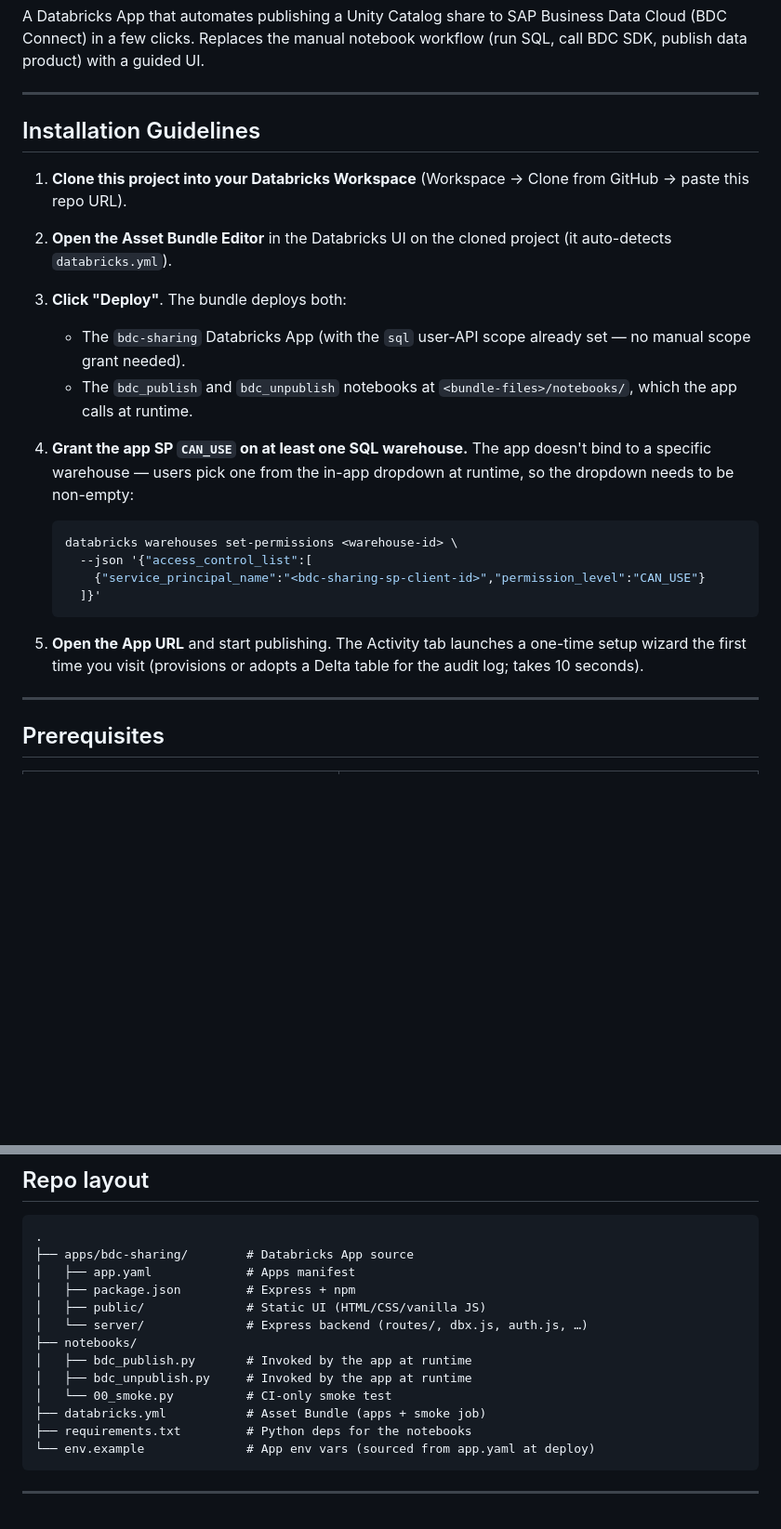
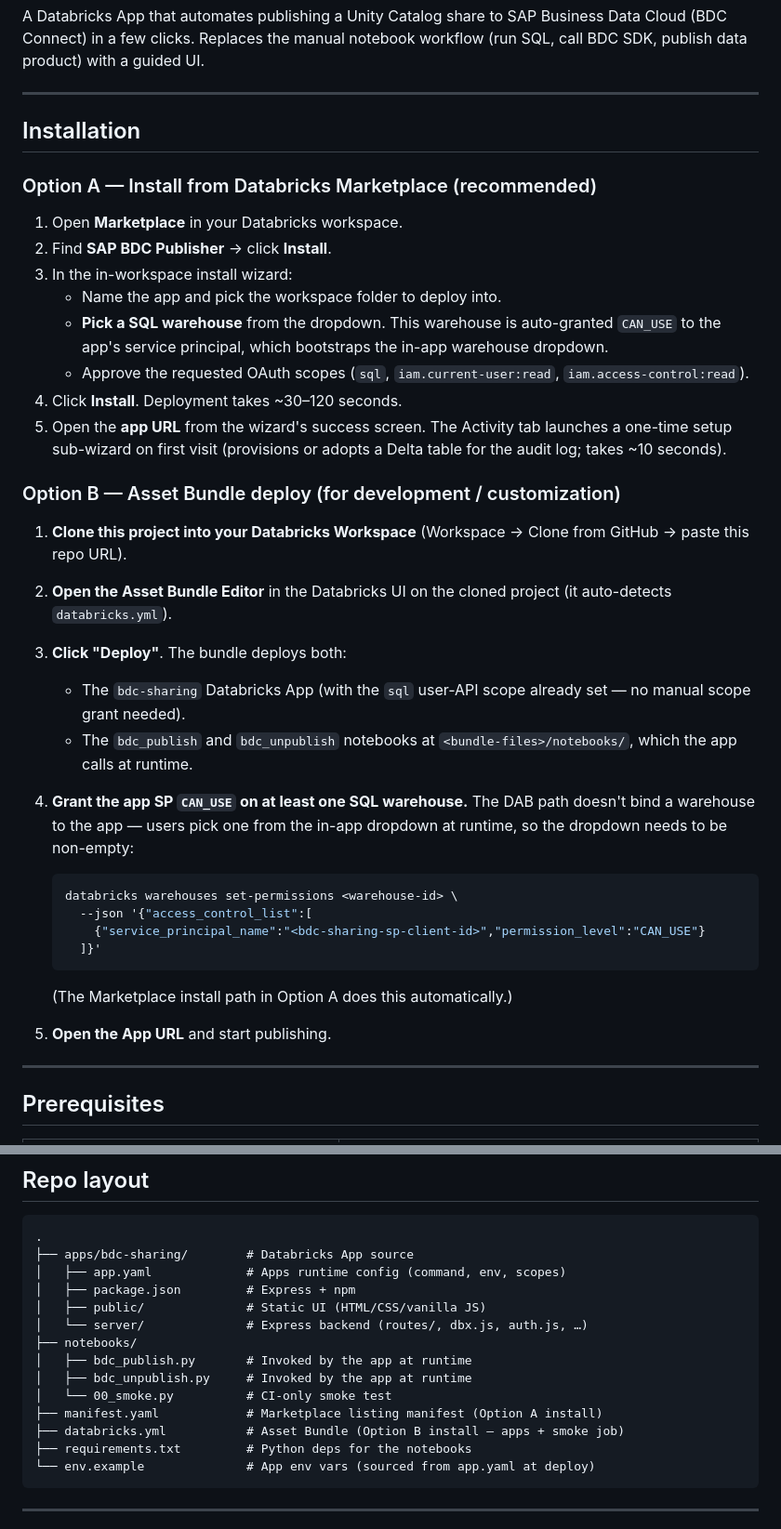
Before and after one commit to alexxx-db/sap-bdc-publisher, a Markdown page: README.md, 2 parts joined by grey strips. Shown at 93% size. Drawn GitHub-style; blank space fills up the shorter version.

Commit message:
docs: split install guide into Marketplace + DAB paths (#4)
* docs: split install guide into Marketplace + DAB paths

The repo now supports two install paths (Marketplace listing via the
new manifest.yaml, and the existing Asset Bundle Editor flow). README
only documented the latter.

- Restructure Installation Guidelines into Option A (Marketplace,
  recommended) and Option B (DAB, for dev/customization).
- Document the install wizard CUJ in Option A — warehouse pick,
  scope consent, ~30-120s deploy, app URL.
- Clarify that the manual CAN_USE grant in Option B is auto-handled
  by the Marketplace flow.
- Add manifest.yaml to the repo layout; relabel app.yaml as the
  "Apps runtime config" to disambiguate from manifest.yaml.

Co-authored-by: Isaac

* docs: drop redundant intro line above Option A/B headers

Co-authored-by: Isaac

---------

Co-authored-by: set <set>

````diff
--- a/README.md
+++ b/README.md
@@ -11,23 +11,38 @@ guided UI.
 
 ---
 
-## Installation Guidelines
+## Installation
 
-1. **Clone this project into your Databricks Workspace** (Workspace → Clone
-   from GitHub → paste this repo URL).
+### Option A — Install from Databricks Marketplace (recommended)
 
+1. Open **Marketplace** in your Databricks workspace.
+2. Find **SAP BDC Publisher** → click **Install**.
+3. In the in-workspace install wizard:
+   - Name the app and pick the workspace folder to deploy into.
+   - **Pick a SQL warehouse** from the dropdown. This warehouse is
+     auto-granted `CAN_USE` to the app's service principal, which
+     bootstraps the in-app warehouse dropdown.
+   - Approve the requested OAuth scopes (`sql`, `iam.current-user:read`,
+     `iam.access-control:read`).
+4. Click **Install**. Deployment takes ~30–120 seconds.
+5. Open the **app URL** from the wizard's success screen. The Activity
+   tab launches a one-time setup sub-wizard on first visit (provisions or
+   adopts a Delta table for the audit log; takes ~10 seconds).
+
+### Option B — Asset Bundle deploy (for development / customization)
+
+1. **Clone this project into your Databricks Workspace** (Workspace →
+   Clone from GitHub → paste this repo URL).
 2. **Open the Asset Bundle Editor** in the Databricks UI on the cloned
    project (it auto-detects `databricks.yml`).
-
 3. **Click "Deploy"**. The bundle deploys both:
-   - The `bdc-sharing` Databricks App (with the `sql` user-API scope already
-     set — no manual scope grant needed).
+   - The `bdc-sharing` Databricks App (with the `sql` user-API scope
+     already set — no manual scope grant needed).
    - The `bdc_publish` and `bdc_unpublish` notebooks at
      `<bundle-files>/notebooks/`, which the app calls at runtime.
-
-4. **Grant the app SP `CAN_USE` on at least one SQL warehouse.** The app
-   doesn't bind to a specific warehouse — users pick one from the in-app
-   dropdown at runtime, so the dropdown needs to be non-empty:
+4. **Grant the app SP `CAN_USE` on at least one SQL warehouse.** The DAB
+   path doesn't bind a warehouse to the app — users pick one from the
+   in-app dropdown at runtime, so the dropdown needs to be non-empty:
 
    ```bash
    databricks warehouses set-permissions <warehouse-id> \
@@ -35,10 +50,8 @@ guided UI.
        {"service_principal_name":"<bdc-sharing-sp-client-id>","permission_level":"CAN_USE"}
      ]}'
    ```
-
-5. **Open the App URL** and start publishing. The Activity tab launches a
-   one-time setup wizard the first time you visit (provisions or adopts a
-   Delta table for the audit log; takes 10 seconds).
+   (The Marketplace install path in Option A does this automatically.)
+5. **Open the App URL** and start publishing.
 
 ---
 
@@ -98,7 +111,7 @@ views.
 ```
 .
 ├── apps/bdc-sharing/        # Databricks App source
-│   ├── app.yaml             # Apps manifest
+│   ├── app.yaml             # Apps runtime config (command, env, scopes)
 │   ├── package.json         # Express + npm
 │   ├── public/              # Static UI (HTML/CSS/vanilla JS)
 │   └── server/              # Express backend (routes/, dbx.js, auth.js, …)
@@ -106,7 +119,8 @@ views.
 │   ├── bdc_publish.py       # Invoked by the app at runtime
 │   ├── bdc_unpublish.py     # Invoked by the app at runtime
 │   └── 00_smoke.py          # CI-only smoke test
-├── databricks.yml           # Asset Bundle (apps + smoke job)
+├── manifest.yaml            # Marketplace listing manifest (Option A install)
+├── databricks.yml           # Asset Bundle (Option B install — apps + smoke job)
 ├── requirements.txt         # Python deps for the notebooks
 └── env.example              # App env vars (sourced from app.yaml at deploy)
 ```
````
